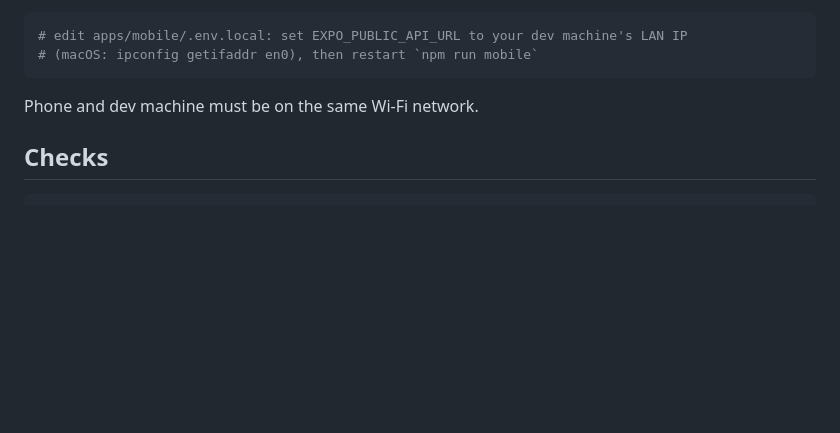
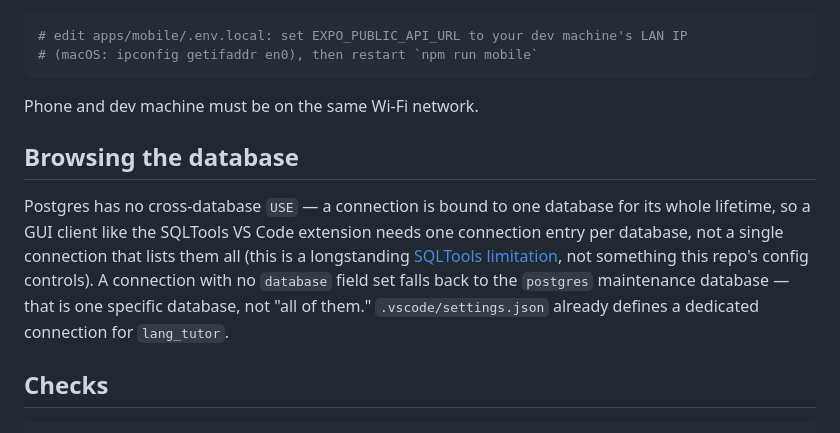
Before and after one commit to victor-prp/lang-tutor, a Markdown page: README.md, the part around the change. Rendered like a GitHub page; blank space fills up the shorter version.

Commit message:
Add a SQLTools connection for lang_tutor and document DB browsing
A connection with no `database` field lands on the `postgres` maintenance
database, not on all of them, and SQLTools cannot list databases from one
entry — so browsing `lang_tutor` needs its own connection.

Co-Authored-By: Claude Opus 5 (1M context) <noreply@anthropic.com>

````diff
--- a/README.md
+++ b/README.md
@@ -118,6 +118,17 @@ network namespace. Edit the `apps/mobile/.env.local` created above:
 
 Phone and dev machine must be on the same Wi-Fi network.
 
+## Browsing the database
+
+Postgres has no cross-database `USE` — a connection is bound to one database for its
+whole lifetime, so a GUI client like the SQLTools VS Code extension needs one
+connection entry per database, not a single connection that lists them all (this is a
+longstanding [SQLTools limitation](https://github.com/mtxr/vscode-sqltools/discussions/760),
+not something this repo's config controls). A connection with no `database` field set
+falls back to the `postgres` maintenance database — that is one specific database, not
+"all of them." `.vscode/settings.json` already defines a dedicated connection for
+`lang_tutor`.
+
 ## Checks
 
 ```bash
````
